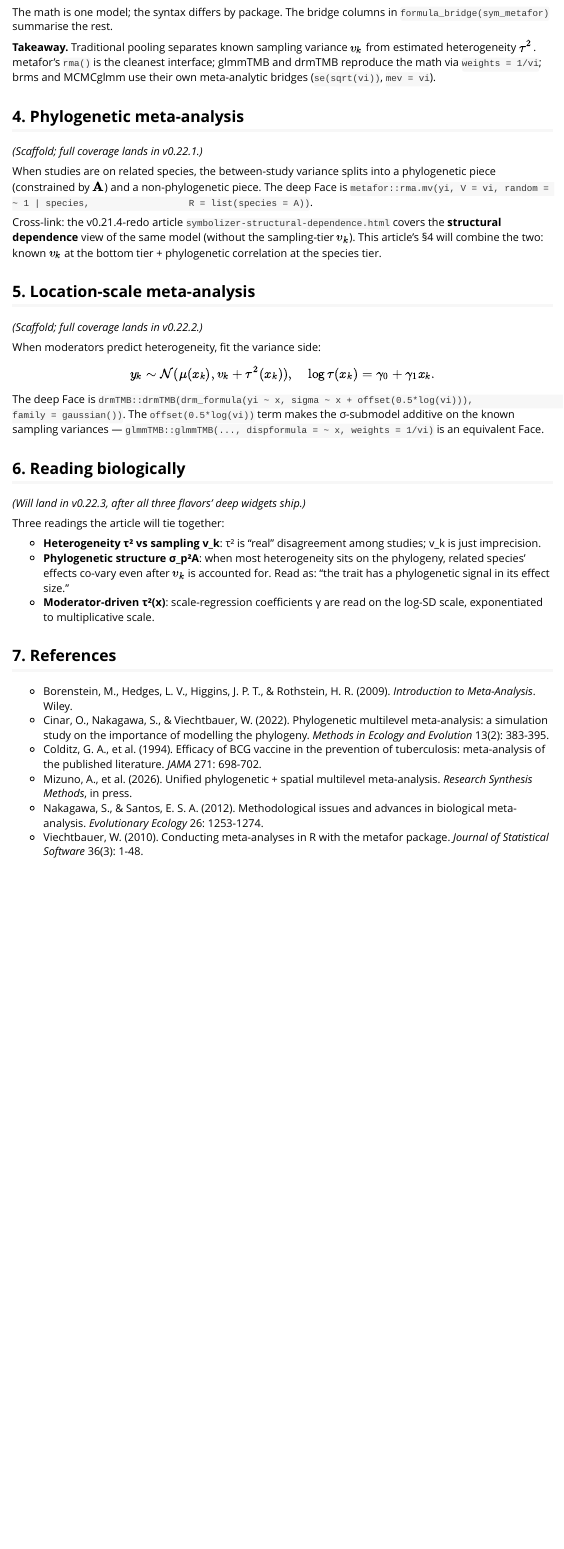
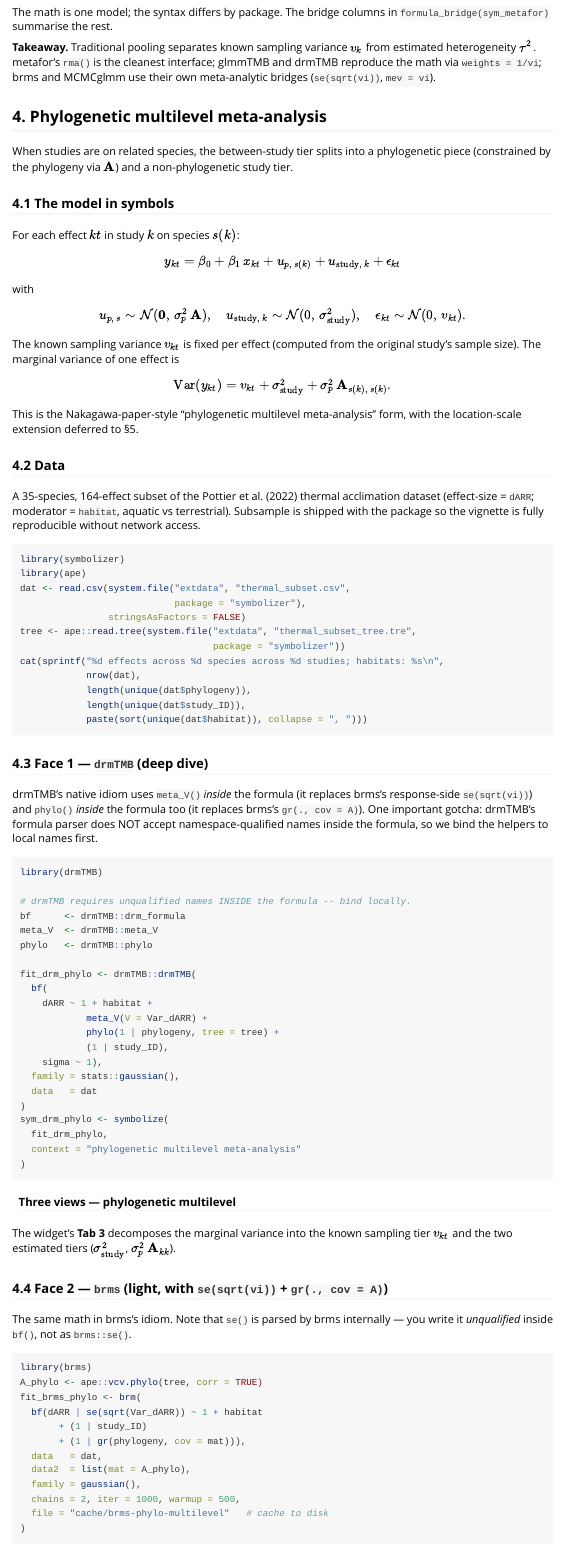
Before and after one commit to itchyshin/symbolizer, an R Markdown document (vignettes/symbolizer-meta-analysis.Rmd): the page in a window 1100 px wide, from 3350 px down. Rendered offline with R 4.5, knitr and Pandoc, with nearby package versions.

Commit message:
docs(meta): §4 -- phylogenetic multilevel widget (drmTMB deep + brms/metafor lights)
drmTMB lead via meta_V() + phylo() (both inside drm_formula(); helpers
locally bound to satisfy drmTMB's formula parser; sigma ~ 1 placeholder
required when meta_V is present). brms equivalence Face uses
unqualified se(sqrt(vi)) inside bf(). metafor light Face uses
rma.mv(V = vi, random = ... , R = list(phylogeny = A)).

````diff
--- a/vignettes/symbolizer-meta-analysis.Rmd
+++ b/vignettes/symbolizer-meta-analysis.Rmd
@@ -246,19 +246,121 @@
 `weights = 1/vi`; brms and MCMCglmm use their own meta-analytic
 bridges (`se(sqrt(vi))`, `mev = vi`).
 
-## 4. Phylogenetic meta-analysis
+## 4. Phylogenetic multilevel meta-analysis
 
-*(Scaffold; full coverage lands in v0.22.1.)*
+When studies are on related species, the between-study tier splits
+into a phylogenetic piece (constrained by the phylogeny via
+$\mathbf{A}$) and a non-phylogenetic study tier.
 
-When studies are on related species, the between-study variance
-splits into a phylogenetic piece (constrained by $\mathbf{A}$) and a
-non-phylogenetic piece. The deep Face is
-`metafor::rma.mv(yi, V = vi, random = ~ 1 | species,
-                 R = list(species = A))`.
+### 4.1 The model in symbols
 
-Cross-link: the v0.21.4-redo article
-[`symbolizer-structural-dependence.html`](symbolizer-structural-dependence.html)
-covers the **structural dependence** view of the same model (without
-the sampling-tier $v_k$). This article's §4 will combine the two: known
-$v_k$ at the bottom tier + phylogenetic correlation at the species
-tier.
+For each effect $kt$ in study $k$ on species $s(k)$:
+
+$$
+y_{kt} = \beta_0 + \beta_1\, x_{kt} + u_{p,\,s(k)} + u_{\text{study},\,k} + \epsilon_{kt}
+$$
+
+with
+
+$$
+u_{p,\,s} \sim \mathcal{N}(\mathbf{0},\, \sigma_p^2\, \mathbf{A}),
+\quad
+u_{\text{study},\,k} \sim \mathcal{N}(0,\, \sigma_{\text{study}}^2),
+\quad
+\epsilon_{kt} \sim \mathcal{N}(0,\, v_{kt}).
+$$
+
+The known sampling variance $v_{kt}$ is fixed per effect (computed from
+the original study's sample size). The marginal variance of one effect
+is
+
+$$
+\mathrm{Var}(y_{kt}) = v_{kt} + \sigma_{\text{study}}^2 + \sigma_p^2\, \mathbf{A}_{s(k),\,s(k)}.
+$$
+
+This is the Nakagawa-paper-style "phylogenetic multilevel meta-analysis"
+form, with the location-scale extension deferred to §5.
+
+### 4.2 Data
+
+A 35-species, 164-effect subset of the Pottier et al. (2022) thermal
+acclimation dataset (effect-size = `dARR`; moderator = `habitat`,
+aquatic vs terrestrial). Subsample is shipped with the package so the
+vignette is fully reproducible without network access.
+
+```{r meta-phylo-data}
+library(symbolizer)
+library(ape)
+dat <- read.csv(system.file("extdata", "thermal_subset.csv",
+                            package = "symbolizer"),
+                stringsAsFactors = FALSE)
+tree <- ape::read.tree(system.file("extdata", "thermal_subset_tree.tre",
+                                   package = "symbolizer"))
+cat(sprintf("%d effects across %d species across %d studies; habitats: %s\n",
+            nrow(dat),
+            length(unique(dat$phylogeny)),
+            length(unique(dat$study_ID)),
+            paste(sort(unique(dat$habitat)), collapse = ", ")))
+```
+
+### 4.3 Face 1 — `drmTMB` (deep dive)
+
+drmTMB's native idiom uses `meta_V()` *inside* the formula (it
+replaces brms's response-side `se(sqrt(vi))`) and `phylo()` *inside*
+the formula too (it replaces brms's `gr(., cov = A)`). One important
+gotcha: drmTMB's formula parser does NOT accept namespace-qualified
+names inside the formula, so we bind the helpers to local names
+first.
+
+```{r drmtmb-fit-phylo, message = FALSE, warning = FALSE}
+library(drmTMB)
+
+# drmTMB requires unqualified names INSIDE the formula -- bind locally.
+bf      <- drmTMB::drm_formula
+meta_V  <- drmTMB::meta_V
+phylo   <- drmTMB::phylo
+
+fit_drm_phylo <- drmTMB::drmTMB(
+  bf(
+    dARR ~ 1 + habitat +
+            meta_V(V = Var_dARR) +
+            phylo(1 | phylogeny, tree = tree) +
+            (1 | study_ID),
+    sigma ~ 1),
+  family = stats::gaussian(),
+  data   = dat
+)
+sym_drm_phylo <- symbolize(
+  fit_drm_phylo,
+  context = "phylogenetic multilevel meta-analysis"
+)
+```
+
+#### Three views — phylogenetic multilevel
+
+```{r widget-phylo, results = 'asis', echo = FALSE, message = FALSE}
+as_html_three_views(sym_drm_phylo, id = "phylo-multilevel")
+```
+
+The widget's **Tab 3** decomposes the marginal variance into the known
+sampling tier $v_{kt}$ and the two estimated tiers
+($\sigma_{\text{study}}^2$, $\sigma_p^2\,\mathbf{A}_{kk}$).
+
+### 4.4 Face 2 — `brms` (light, with `se(sqrt(vi))` + `gr(., cov = A)`)
+
+The same math in brms's idiom. Note that `se()` is parsed by brms
+internally — you write it *unqualified* inside `bf()`, not as
+`brms::se()`.
+
+```{r brms-fit-phylo, eval = FALSE}
+library(brms)
+A_phylo <- ape::vcv.phylo(tree, corr = TRUE)
+fit_brms_phylo <- brm(
+  bf(dARR | se(sqrt(Var_dARR)) ~ 1 + habitat
+       + (1 | study_ID)
+       + (1 | gr(phylogeny, cov = mat))),
+  data   = dat,
+  data2  = list(mat = A_phylo),
+  family = gaussian(),
+  chains = 2, iter = 1000, warmup = 500,
+  file = "cache/brms-phylo-multilevel"   # cache to disk
````
Also changed, not shown: vignettes/symbolizer-meta-analysis.Rmd (35 more changed lines).
